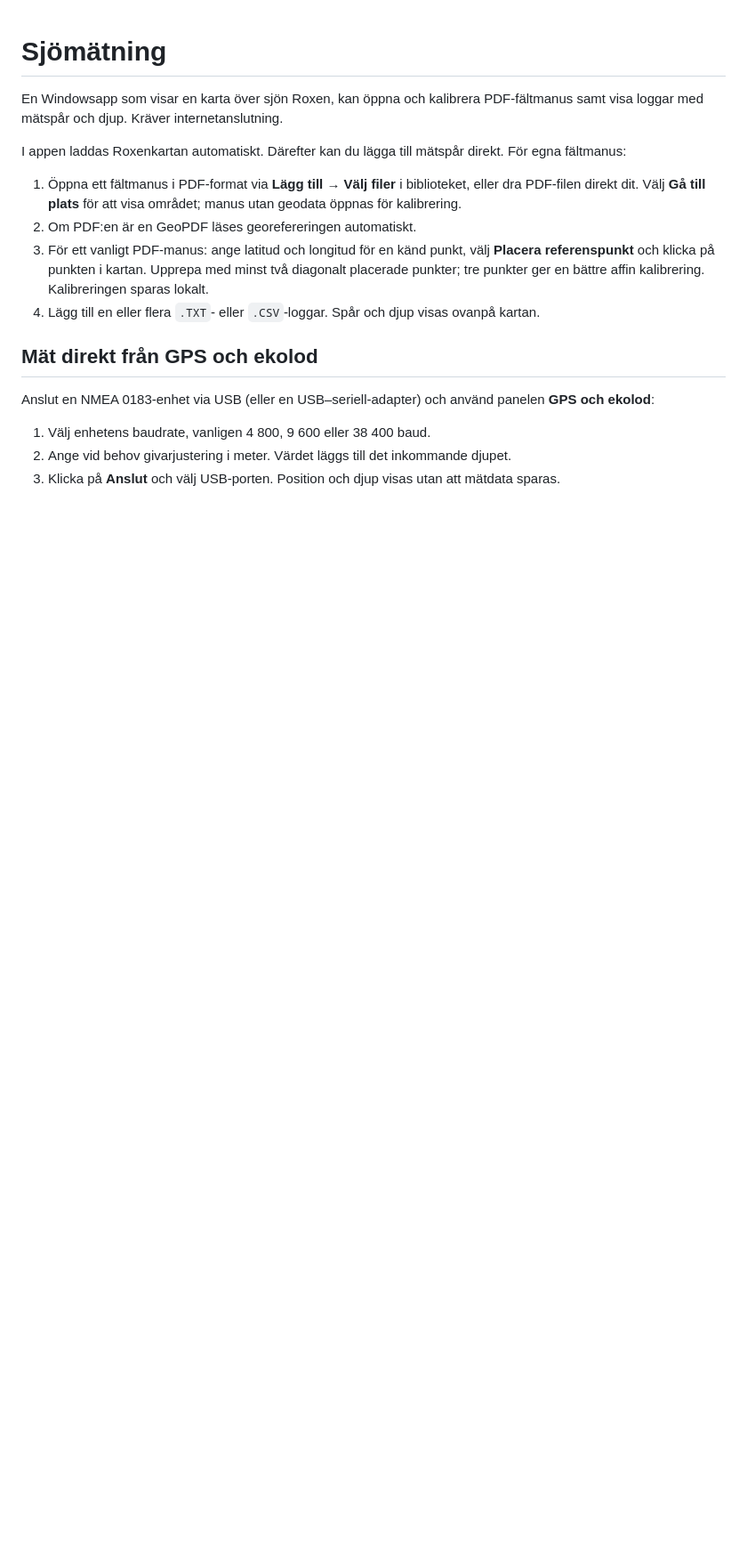
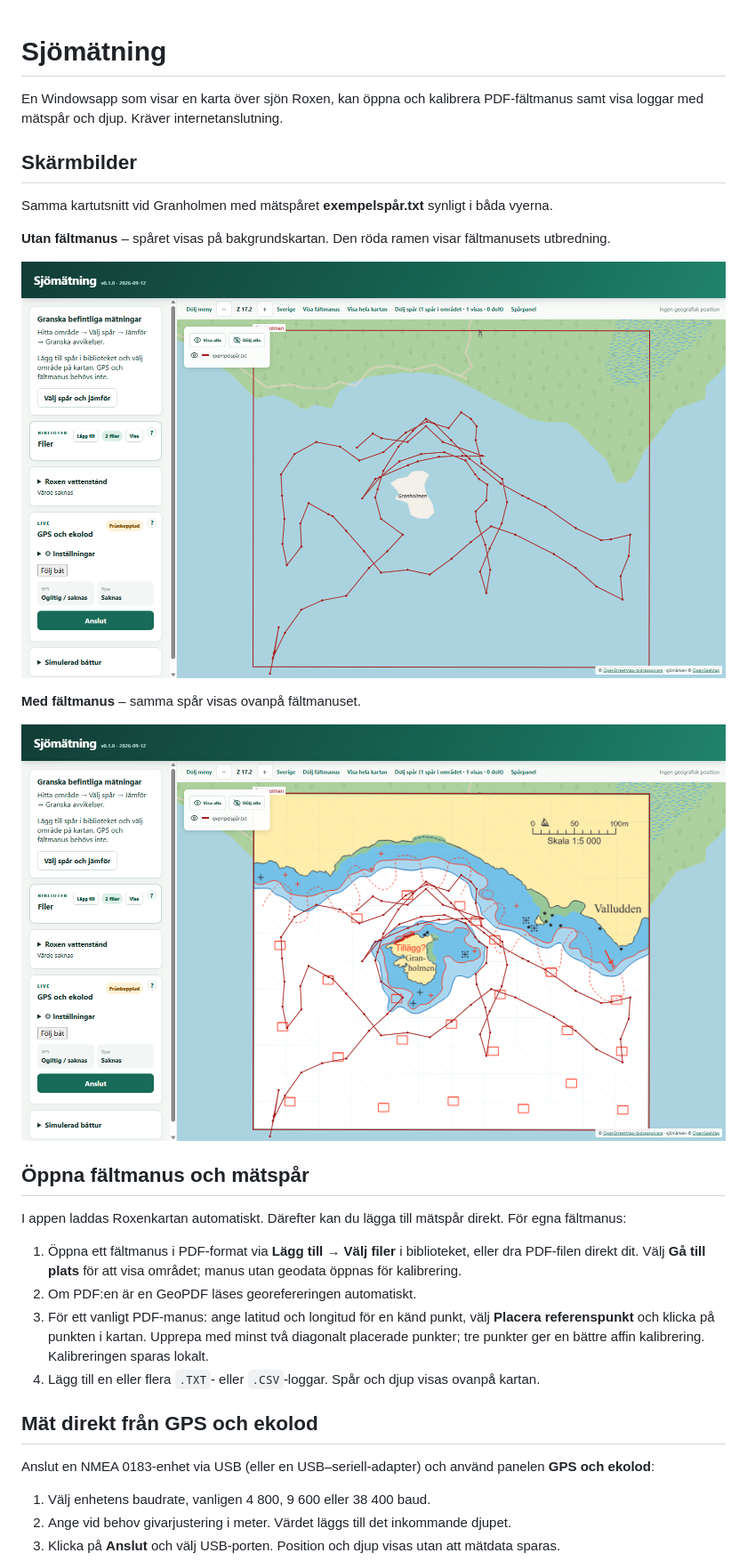
Before and after one commit to ledkarlsson/Sjomatning, a Markdown page: README.md, the part around the change. Shown: that part at 89% size. Rendered like a GitHub page; pictures changed too: docs/screenshots/med-faltmanus.png (added), docs/screenshots/utan-faltmanus.png (added); blank space fills up the shorter version.

Commit message:
Add pics

```diff
--- a/README.md
+++ b/README.md
@@ -1,6 +1,20 @@
 # Sjömätning
 
 En Windowsapp som visar en karta över sjön Roxen, kan öppna och kalibrera PDF-fältmanus samt visa loggar med mätspår och djup. Kräver internetanslutning.
+
+## Skärmbilder
+
+Samma kartutsnitt vid Granholmen med mätspåret **exempelspår.txt** synligt i båda vyerna.
+
+**Utan fältmanus** – spåret visas på bakgrundskartan. Den röda ramen visar fältmanusets utbredning.
+
+![Mätspåret exempelspår runt Granholmen på bakgrundskartan utan fältmanus](docs/screenshots/utan-faltmanus.png)
+
+**Med fältmanus** – samma spår visas ovanpå fältmanuset.
+
+![Mätspåret exempelspår runt Granholmen ovanpå fältmanuset](docs/screenshots/med-faltmanus.png)
+
+## Öppna fältmanus och mätspår
 
 I appen laddas Roxenkartan automatiskt. Därefter kan du lägga till mätspår direkt. För egna fältmanus:
 
```
